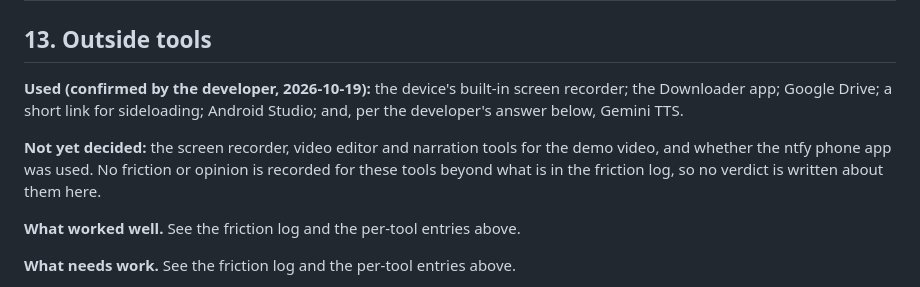
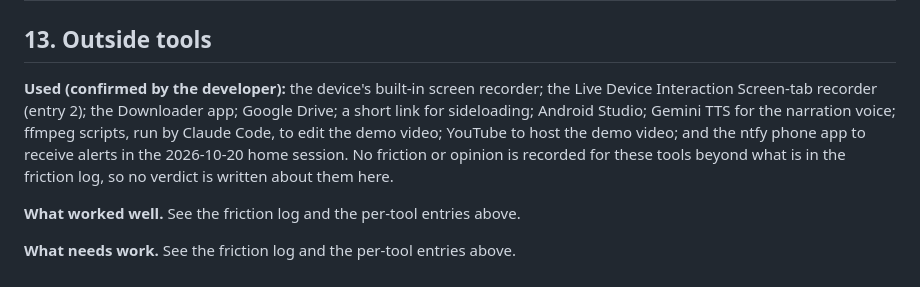
Before and after one commit to survivepathuri/thodu-tv, a Markdown page: docs/PRODUCT_FEEDBACK.md, the part around the change. GitHub-like rendering.

Commit message:
docs: Product Feedback entry 13 lists the outside tools as confirmed, removes the stale undecided wording
Co-Authored-By: Claude Sonnet 5.5 <noreply@anthropic.com>
Claude-Session: https://claude.ai/code/session_01UUJJEJQhqStNQk3MxSocrL

```diff
--- a/docs/PRODUCT_FEEDBACK.md
+++ b/docs/PRODUCT_FEEDBACK.md
@@ -211,9 +211,7 @@ Each block is self-contained so it can be pasted into one text box.
 
 ## 13. Outside tools
 
-**Used (confirmed by the developer, 2026-10-19):** the device's built-in screen recorder; the Downloader app; Google Drive; a short link for sideloading; Android Studio; and, per the developer's answer below, Gemini TTS.
-
-**Not yet decided:** the screen recorder, video editor and narration tools for the demo video, and whether the ntfy phone app was used. No friction or opinion is recorded for these tools beyond what is in the friction log, so no verdict is written about them here.
+**Used (confirmed by the developer):** the device's built-in screen recorder; the Live Device Interaction Screen-tab recorder (entry 2); the Downloader app; Google Drive; a short link for sideloading; Android Studio; Gemini TTS for the narration voice; ffmpeg scripts, run by Claude Code, to edit the demo video; YouTube to host the demo video; and the ntfy phone app to receive alerts in the 2026-10-20 home session. No friction or opinion is recorded for these tools beyond what is in the friction log, so no verdict is written about them here.
 
 **What worked well.** See the friction log and the per-tool entries above.
 
```
